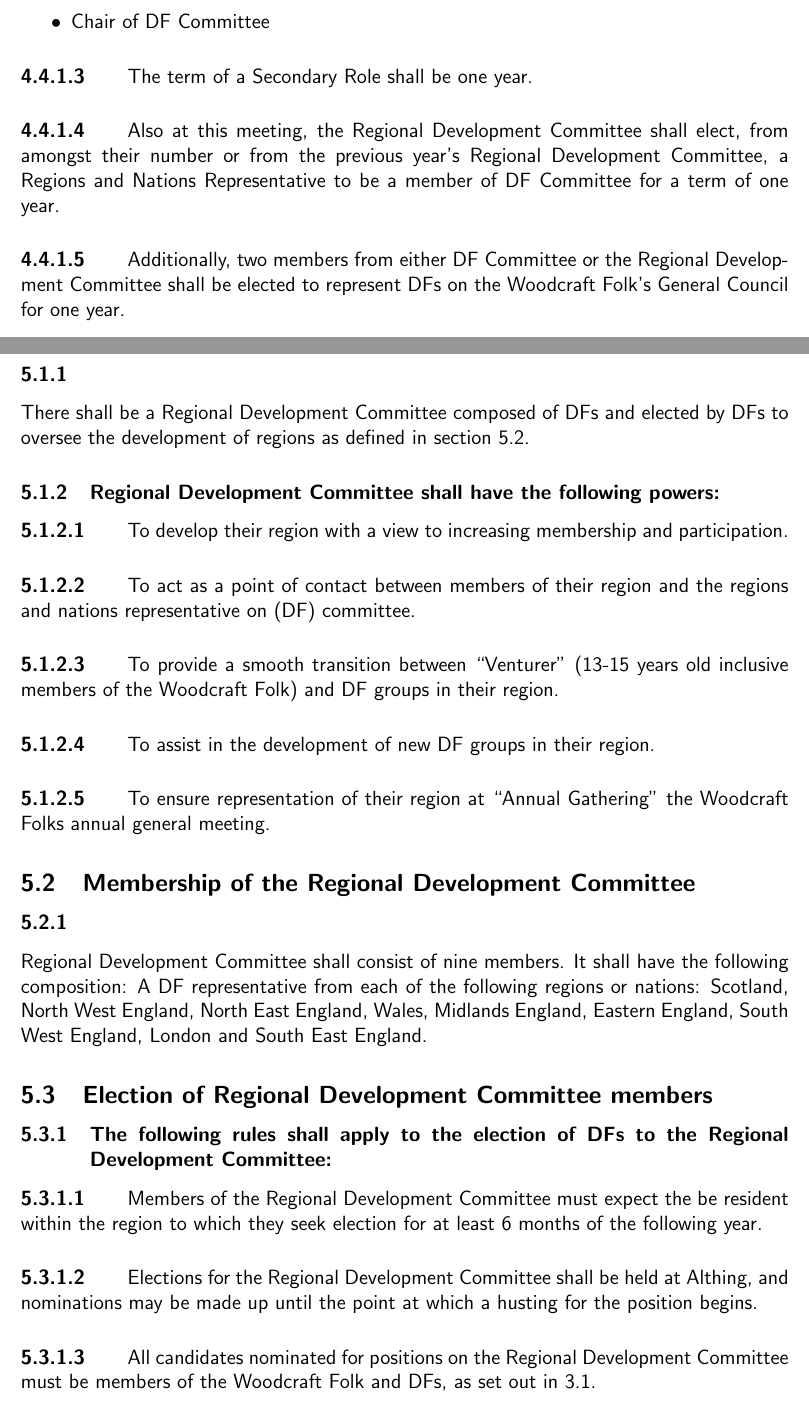
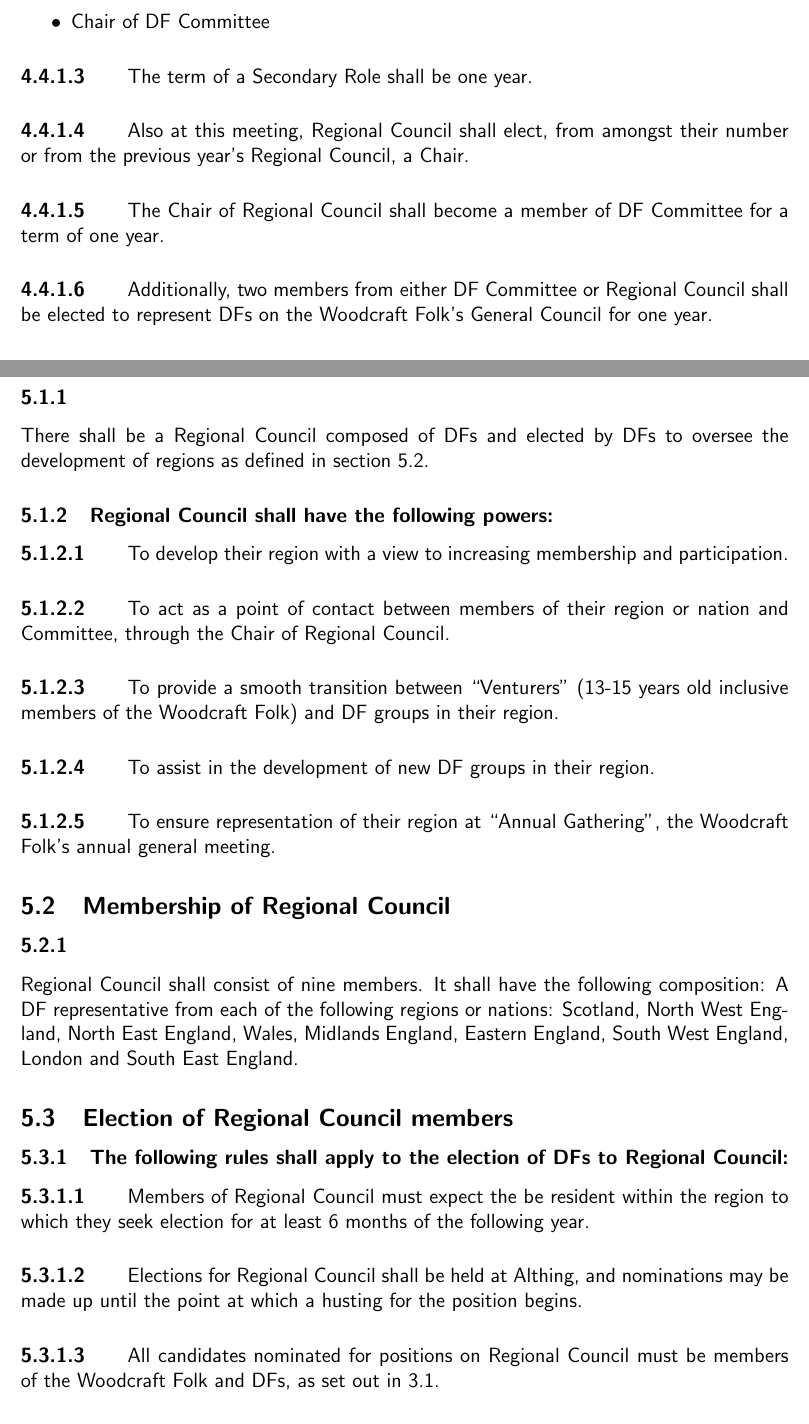
Before and after one commit to secretary-DFs/DF-Documents, a LaTeX document (df_constitution.tex): two parts of pages 5 and 6 of 8, joined at a grey line, cut so that both start at the same text. Compiled offline with pdfLaTeX.

Commit message:
DF Committee -> Committee, Regional Development Committee -> Regional Council

```diff
--- a/df_constitution.tex
+++ b/df_constitution.tex
@@ -133,9 +133,11 @@
 
 \paragraph{} The term of a Secondary Role shall be one year.
 
-\paragraph{} \label{par:regionsandnationsrep} Also at this meeting, the Regional Development Committee shall elect, from amongst their number or from the previous year's Regional Development Committee, a Regions and Nations Representative to be a member of DF Committee for a term of one year.
+\paragraph{} \label{par:rcchair} Also at this meeting, Regional Council shall elect, from amongst their number or from the previous year's Regional Council, a Chair.
 
-\paragraph{} Additionally, two members from either DF Committee or the Regional Development Committee shall be elected to represent DFs on the Woodcraft Folk's General Council for one year.
+\paragraph{} The Chair of Regional Council shall become a member of DF Committee for a term of one year.
+
+\paragraph{} Additionally, two members from either DF Committee or Regional Council shall be elected to represent DFs on the Woodcraft Folk's General Council for one year.
 
 \subsection{Role of the Treasurer}
 \label{sec:treasurerrole}
@@ -157,29 +159,29 @@
 \subsection{Powers}
 \subsubsection{}
-There shall be a Regional Development Committee composed of DFs and elected by DFs to oversee the development of regions as defined in section \ref{sec:rdcmembership}.
-\subsubsection{Regional Development Committee shall have the following powers:}
+There shall be a Regional Council composed of DFs and elected by DFs to oversee the development of regions as defined in section \ref{sec:rcmembership}.
+\subsubsection{Regional Council shall have the following powers:}
 \paragraph{}
 To develop their region with a view to increasing membership and participation.
 \paragraph{}
-To act as a point of contact between members of their region and the regions and nations representative on (DF) committee.
+To act as a point of contact between members of their region or nation and Committee, through the Chair of Regional Council.
 \paragraph{}
-To provide a smooth transition between ``Venturer'' (13-15 years old inclusive members of the Woodcraft Folk) and DF groups in their region.
+To provide a smooth transition between ``Venturers'' (13-15 years old inclusive members of the Woodcraft Folk) and DF groups in their region.
 \paragraph{}
 To assist in the development of new DF groups in their region.
 \paragraph{}
-To ensure representation of their region at ``Annual Gathering'' the Woodcraft Folks annual general meeting.
+To ensure representation of their region at ``Annual Gathering'', the Woodcraft Folk's annual general meeting.
 
-\subsection{Membership of the Regional Development Committee}
-\label{sec:rdcmembership}
+\subsection{Membership of Regional Council}
+\label{sec:rcmembership}
 \subsubsection{}
-Regional Development Committee shall consist of nine members. It shall have the following composition: A DF representative from each of the following regions or nations: Scotland, North West England, North East England, Wales, Midlands England, Eastern England, South West England, London and South East England.
-\subsection{Election of Regional Development Committee members}
-\subsubsection{The following rules shall apply to the election of DFs to the Regional Development Committee:}
+Regional Council shall consist of nine members. It shall have the following composition: A DF representative from each of the following regions or nations: Scotland, North West England, North East England, Wales, Midlands England, Eastern England, South West England, London and South East England.
+\subsection{Election of Regional Council members}
+\subsubsection{The following rules shall apply to the election of DFs to Regional Council:}
 \paragraph{}
 \label{sec:regionalresidency}
-Members of the Regional Development Committee must expect the be resident within the region to which they seek election for at least 6 months of the following year.
+Members of Regional Council must expect the be resident within the region to which they seek election for at least 6 months of the following year.
 \paragraph{}
-Elections for the Regional Development Committee shall be held at Althing, and nominations may be made up until the point at which a husting for the position begins.
+Elections for Regional Council shall be held at Althing, and nominations may be made up until the point at which a husting for the position begins.
 \paragraph{}
-All candidates nominated for positions on the Regional Development Committee must be members of the Woodcraft Folk and DFs, as set out in \ref{sec:membership}.
+All candidates nominated for positions on Regional Council must be members of the Woodcraft Folk and DFs, as set out in \ref{sec:membership}.
 \paragraph{}
```
Also changed, not shown: df_constitution.tex (28 more changed lines).
